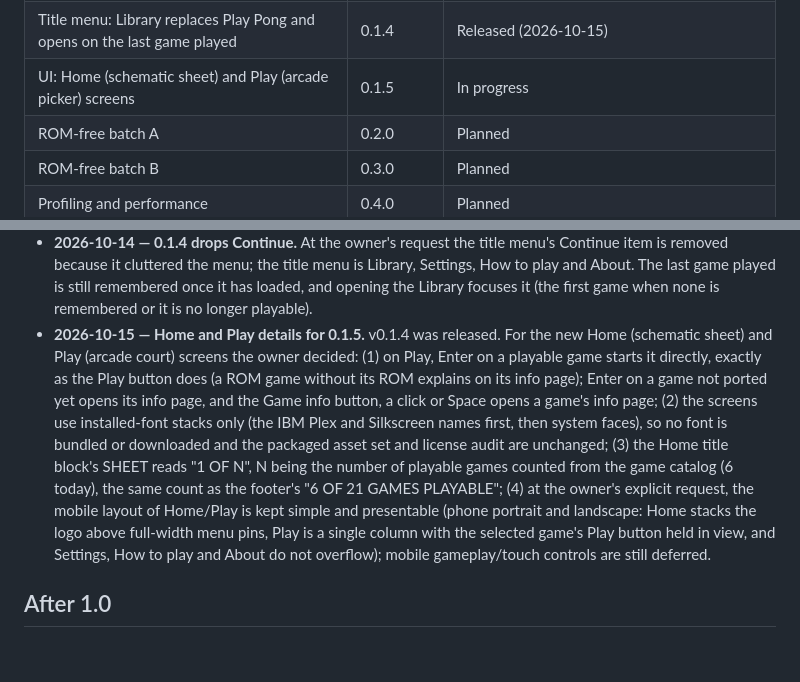
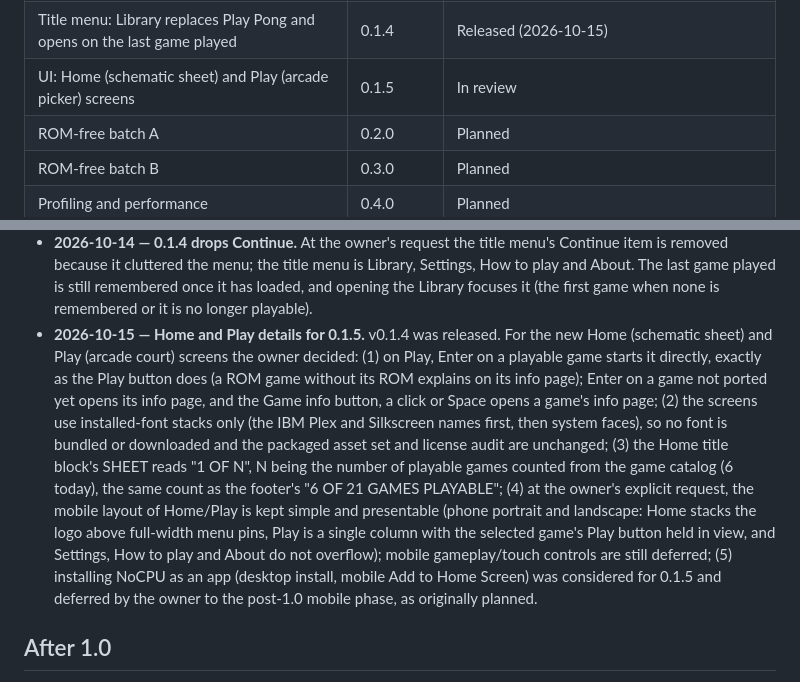
Before and after one commit to jelloshooter848/NoCPU, a Markdown page: docs/ROADMAP.md, 2 parts joined by grey strips. Drawn GitHub-style; blank space fills up the shorter version.

Commit message:
Roadmap: 0.1.5 in review; app install deferred (owner decision)
Co-Authored-By: Claude Opus 5.5 <noreply@anthropic.com>
Claude-Session: https://claude.ai/code/session_017NsM7VzAepboUgDpwvwQCm

```diff
--- a/docs/ROADMAP.md
+++ b/docs/ROADMAP.md
@@ -86,7 +86,7 @@ the release steps.
 | Faster CI; ROM browser tests in CI; Indy 4 Firefox test fix | 0.1.2 | Released (2026-10-14) |
 | Desktop acceptance generated by each release (six games, Chromium and Firefox); closes the reset phase | 0.1.3 | Released (2026-10-14) |
 | Title menu: Library replaces Play Pong and opens on the last game played | 0.1.4 | Released (2026-10-15) |
-| UI: Home (schematic sheet) and Play (arcade picker) screens | 0.1.5 | In progress |
+| UI: Home (schematic sheet) and Play (arcade picker) screens | 0.1.5 | In review |
 | ROM-free batch A | 0.2.0 | Planned |
 | ROM-free batch B | 0.3.0 | Planned |
 | Profiling and performance | 0.4.0 | Planned |
@@ -206,7 +206,7 @@ at the bottom; do not rewrite earlier ones.
 - **2026-10-14 — 0.1.4 title menu.** v0.1.3 was published (release run 38560946295). The title screen's Play Pong button, left over from when Pong was the only game, is removed: Continue (shown once a game has been played) starts the last game, and Library leads the menu otherwise. A visual revamp of the UI follows as a separate change once the owner picks a design direction.
 - **2026-10-14 — UI direction and the Circuits track.** The owner chose the UI structure: Home is the schematic-sheet design (concept A), with an optional draw-in animation; Play opens an arcade-style game picker (concept C), which can later become the mobile default; and Circuits (concept D, logic-analyzer style) is a workbench with, for each game, a clean schematic generated from the circuit NoCPU runs, original scans (linked or player-supplied only, never in this repository), a board view, and a live view of circuit activity. This relaxes the earlier "minimal UI until 1.0" rule for this feature track. Home and Play ship as a small UI release after 0.1.4. Circuits follows after the 0.4.0 profiling milestone: schematics and board views first, then the live view, which needs a read-only probe in the core and therefore a full comparison run. 0.2.0 and 0.3.0 continue as planned.
 - **2026-10-14 — 0.1.4 drops Continue.** At the owner's request the title menu's Continue item is removed because it cluttered the menu; the title menu is Library, Settings, How to play and About. The last game played is still remembered once it has loaded, and opening the Library focuses it (the first game when none is remembered or it is no longer playable).
-- **2026-10-15 — Home and Play details for 0.1.5.** v0.1.4 was released. For the new Home (schematic sheet) and Play (arcade court) screens the owner decided: (1) on Play, Enter on a playable game starts it directly, exactly as the Play button does (a ROM game without its ROM explains on its info page); Enter on a game not ported yet opens its info page, and the Game info button, a click or Space opens a game's info page; (2) the screens use installed-font stacks only (the IBM Plex and Silkscreen names first, then system faces), so no font is bundled or downloaded and the packaged asset set and license audit are unchanged; (3) the Home title block's SHEET reads "1 OF N", N being the number of playable games counted from the game catalog (6 today), the same count as the footer's "6 OF 21 GAMES PLAYABLE"; (4) at the owner's explicit request, the mobile layout of Home/Play is kept simple and presentable (phone portrait and landscape: Home stacks the logo above full-width menu pins, Play is a single column with the selected game's Play button held in view, and Settings, How to play and About do not overflow); mobile gameplay/touch controls are still deferred.
+- **2026-10-15 — Home and Play details for 0.1.5.** v0.1.4 was released. For the new Home (schematic sheet) and Play (arcade court) screens the owner decided: (1) on Play, Enter on a playable game starts it directly, exactly as the Play button does (a ROM game without its ROM explains on its info page); Enter on a game not ported yet opens its info page, and the Game info button, a click or Space opens a game's info page; (2) the screens use installed-font stacks only (the IBM Plex and Silkscreen names first, then system faces), so no font is bundled or downloaded and the packaged asset set and license audit are unchanged; (3) the Home title block's SHEET reads "1 OF N", N being the number of playable games counted from the game catalog (6 today), the same count as the footer's "6 OF 21 GAMES PLAYABLE"; (4) at the owner's explicit request, the mobile layout of Home/Play is kept simple and presentable (phone portrait and landscape: Home stacks the logo above full-width menu pins, Play is a single column with the selected game's Play button held in view, and Settings, How to play and About do not overflow); mobile gameplay/touch controls are still deferred; (5) installing NoCPU as an app (desktop install, mobile Add to Home Screen) was considered for 0.1.5 and deferred by the owner to the post-1.0 mobile phase, as originally planned.
 
 ## After 1.0
 
```
